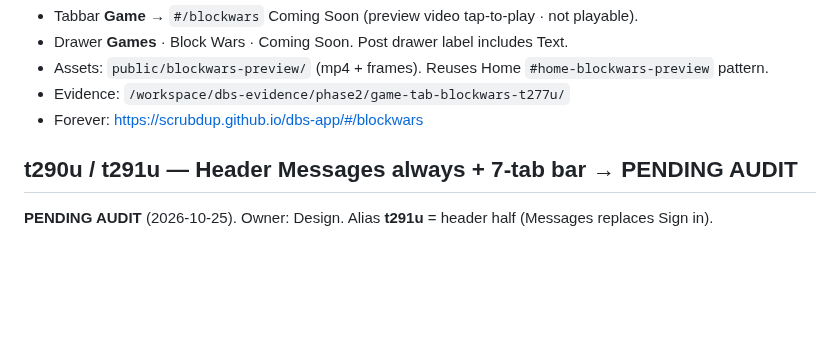
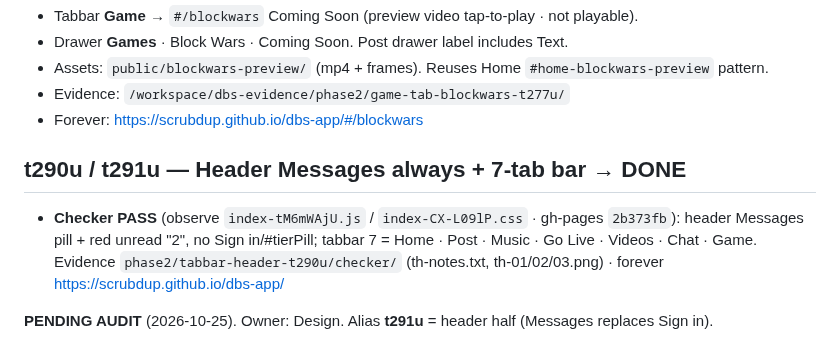
Before and after one commit to scrubdup/dbs-app, a Markdown page: DESIGN_STATUS.md, the part around the change. GitHub-like rendering; blank space fills up the shorter version.

Commit message:
docs: t290u/t291u DONE (Checker PASS) observe index-tM6mWAjU.js · gh-pages 2b373fb

```diff
--- a/DESIGN_STATUS.md
+++ b/DESIGN_STATUS.md
@@ -172,7 +172,9 @@ Prior REJECT cleared: `.field[hidden], #postMediaField[hidden], #postPresets[hid
 - Evidence: `/workspace/dbs-evidence/phase2/game-tab-blockwars-t277u/`
 - Forever: https://scrubdup.github.io/dbs-app/#/blockwars
 
-## t290u / t291u — Header Messages always + 7-tab bar → **PENDING AUDIT**
+## t290u / t291u — Header Messages always + 7-tab bar → **DONE**
+- **Checker PASS** (observe `index-tM6mWAjU.js` / `index-CX-L09lP.css` · gh-pages `2b373fb`): header Messages pill + red unread "2", no Sign in/#tierPill; tabbar 7 = Home · Post · Music · Go Live · Videos · Chat · Game. Evidence `phase2/tabbar-header-t290u/checker/` (th-notes.txt, th-01/02/03.png) · forever https://scrubdup.github.io/dbs-app/
+
 
 **PENDING AUDIT** (2026-10-25). Owner: Design. Alias **t291u** = header half (Messages replaces Sign in).
 
```
